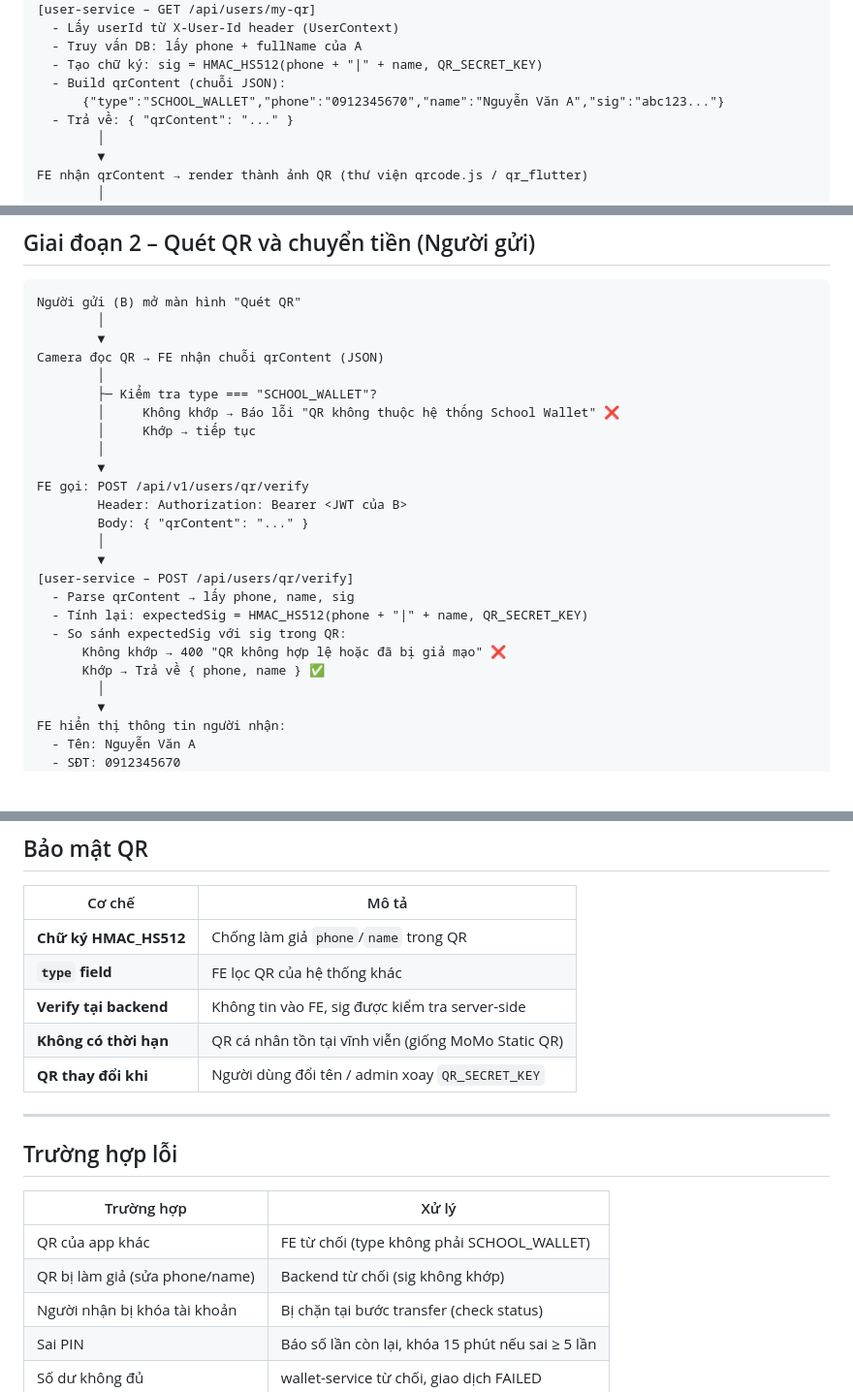
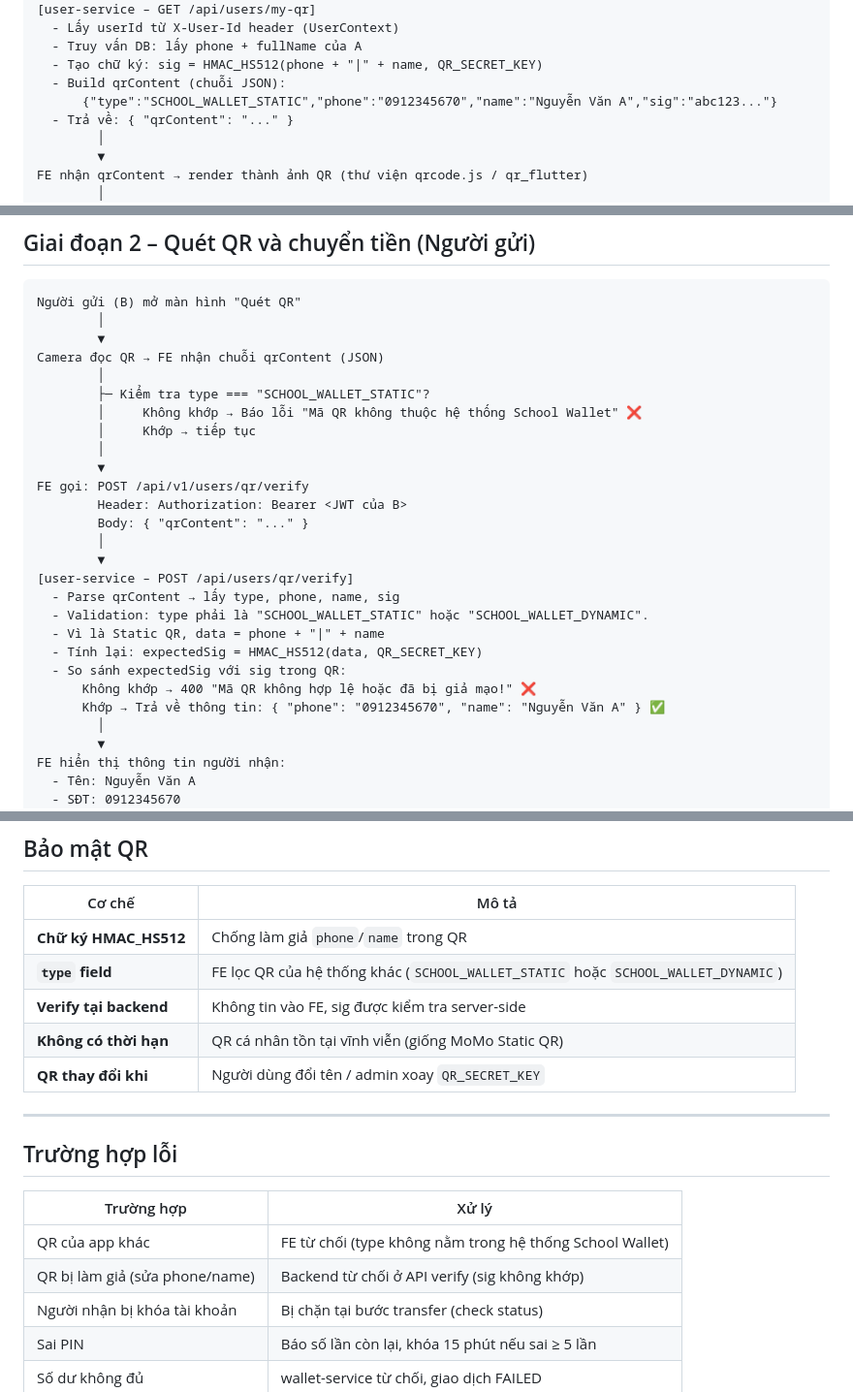
Before and after one commit to Tienld-04/school-wallet, a Markdown page: docs/qr_code_transfer_workflow.md, 3 parts joined by grey strips. Shown at 97% size. GitHub-like rendering; blank space fills up the shorter version.

Commit message:
chore: update qr_code_transfer_workflow.md

```diff
--- a/docs/qr_code_transfer_workflow.md
+++ b/docs/qr_code_transfer_workflow.md
@@ -28,7 +28,7 @@ FE gọi: GET /api/v1/users/my-qr
   - Truy vấn DB: lấy phone + fullName của A
   - Tạo chữ ký: sig = HMAC_HS512(phone + "|" + name, QR_SECRET_KEY)
   - Build qrContent (chuỗi JSON):
-      {"type":"SCHOOL_WALLET","phone":"0912345670","name":"Nguyễn Văn A","sig":"abc123..."}
+      {"type":"SCHOOL_WALLET_STATIC","phone":"0912345670","name":"Nguyễn Văn A","sig":"abc123..."}
   - Trả về: { "qrContent": "..." }
         │
         ▼
@@ -48,8 +48,8 @@ Người gửi (B) mở màn hình "Quét QR"
         ▼
 Camera đọc QR → FE nhận chuỗi qrContent (JSON)
         │
-        ├─ Kiểm tra type === "SCHOOL_WALLET"?
-        │     Không khớp → Báo lỗi "QR không thuộc hệ thống School Wallet" ❌
+        ├─ Kiểm tra type === "SCHOOL_WALLET_STATIC"?
+        │     Không khớp → Báo lỗi "Mã QR không thuộc hệ thống School Wallet" ❌
         │     Khớp → tiếp tục
         │
         ▼
@@ -59,11 +59,13 @@ FE gọi: POST /api/v1/users/qr/verify
         │
         ▼
 [user-service – POST /api/users/qr/verify]
-  - Parse qrContent → lấy phone, name, sig
-  - Tính lại: expectedSig = HMAC_HS512(phone + "|" + name, QR_SECRET_KEY)
+  - Parse qrContent → lấy type, phone, name, sig
+  - Validation: type phải là "SCHOOL_WALLET_STATIC" hoặc "SCHOOL_WALLET_DYNAMIC".
+  - Vì là Static QR, data = phone + "|" + name
+  - Tính lại: expectedSig = HMAC_HS512(data, QR_SECRET_KEY)
   - So sánh expectedSig với sig trong QR:
-      Không khớp → 400 "QR không hợp lệ hoặc đã bị giả mạo" ❌
-      Khớp → Trả về { phone, name } ✅
+      Không khớp → 400 "Mã QR không hợp lệ hoặc đã bị giả mạo!" ❌
+      Khớp → Trả về thông tin: { "phone": "0912345670", "name": "Nguyễn Văn A" } ✅
         │
         ▼
 FE hiển thị thông tin người nhận:
@@ -117,7 +119,7 @@ FE hiển thị màn hình kết quả giao dịch
 | Cơ chế | Mô tả |
 |--------|-------|
 | **Chữ ký HMAC_HS512** | Chống làm giả `phone`/`name` trong QR |
-| **`type` field** | FE lọc QR của hệ thống khác |
+| **`type` field** | FE lọc QR của hệ thống khác (`SCHOOL_WALLET_STATIC` hoặc `SCHOOL_WALLET_DYNAMIC`) |
 | **Verify tại backend** | Không tin vào FE, sig được kiểm tra server-side |
 | **Không có thời hạn** | QR cá nhân tồn tại vĩnh viễn (giống MoMo Static QR) |
 | **QR thay đổi khi** | Người dùng đổi tên / admin xoay `QR_SECRET_KEY` |
@@ -128,8 +130,8 @@ FE hiển thị màn hình kết quả giao dịch
 
 | Trường hợp | Xử lý |
 |-----------|-------|
-| QR của app khác | FE từ chối (type không phải SCHOOL_WALLET) |
-| QR bị làm giả (sửa phone/name) | Backend từ chối (sig không khớp) |
+| QR của app khác | FE từ chối (type không nằm trong hệ thống School Wallet) |
+| QR bị làm giả (sửa phone/name) | Backend từ chối ở API verify (sig không khớp) |
 | Người nhận bị khóa tài khoản | Bị chặn tại bước transfer (check status) |
 | Sai PIN | Báo số lần còn lại, khóa 15 phút nếu sai ≥ 5 lần |
 | Số dư không đủ | wallet-service từ chối, giao dịch FAILED |
```
